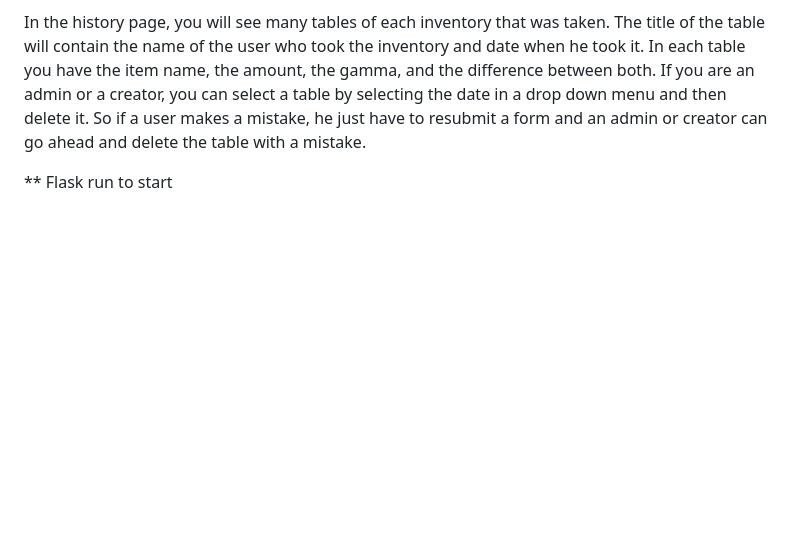
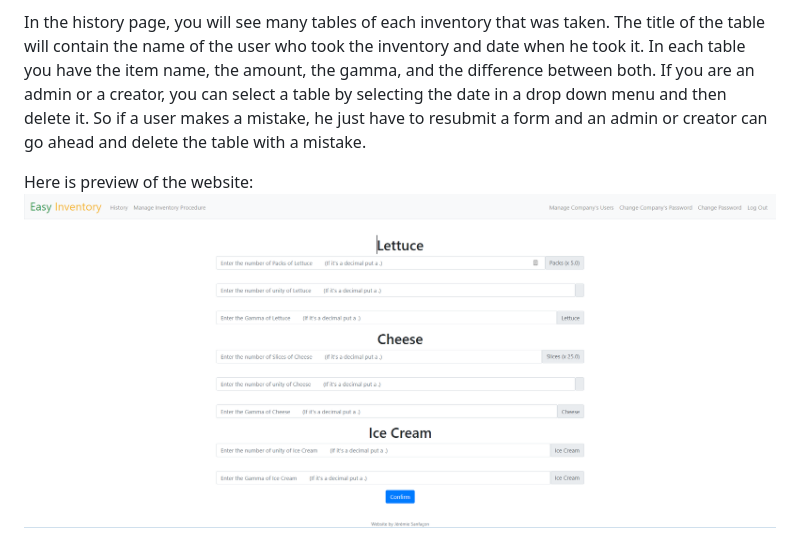
Before and after one commit to Jaysanf/Easy-Inventory, a Markdown page: README.md, the part around the change. Rendered like a GitHub page; pictures changed too: easyinv.PNG (added); blank space fills up the shorter version.

Commit message:
Added picture

```diff
--- a/README.md
+++ b/README.md
@@ -50,4 +50,5 @@ selecting the date in a drop down menu and then delete it. So if a user makes a
 he just have to resubmit a form and an admin or creator can go ahead and delete the table
 with a mistake.
 
-** Flask run to start
+Here is preview of the website:
+![Alt text](easyinv.PNG?raw=true "Example")
```
Also changed, not shown: 1 other file.
